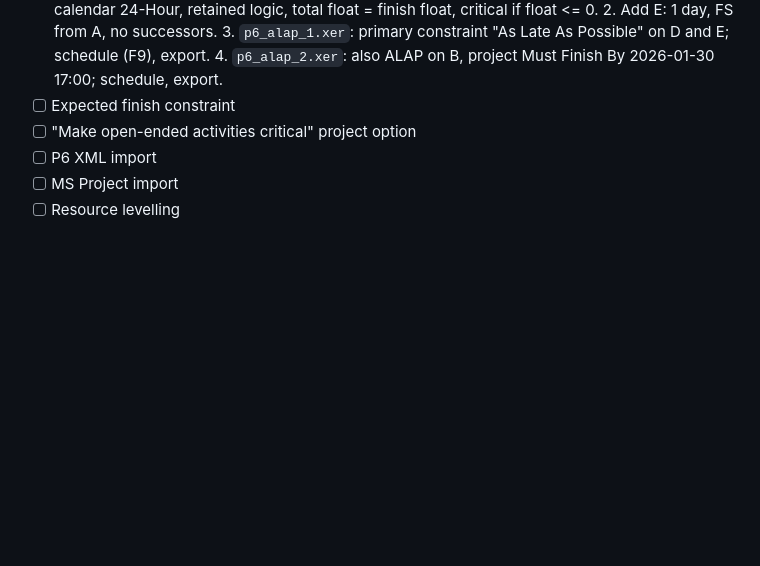
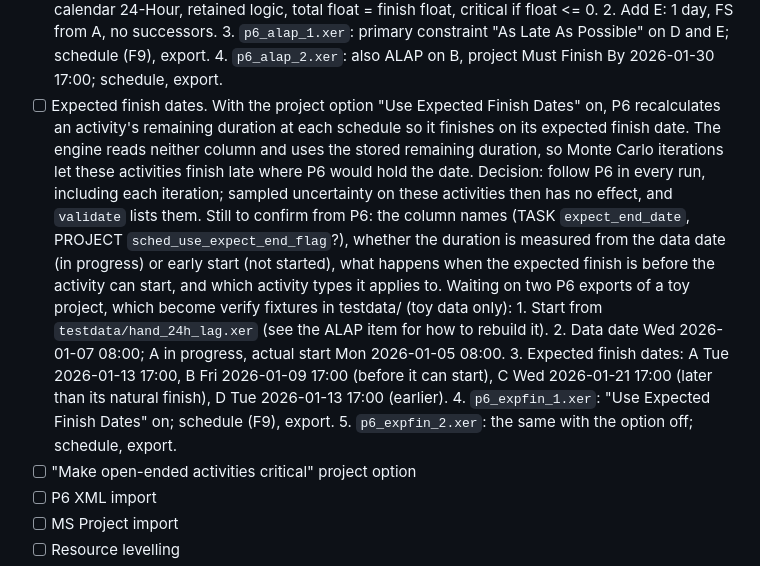
Before and after one commit to srinivashpatro/schedule-risk, a Markdown page: ROADMAP.md, the part around the change. GitHub-like rendering; blank space fills up the shorter version.

```diff
--- a/ROADMAP.md
+++ b/ROADMAP.md
@@ -58,7 +58,22 @@ Each is flagged by `sra validate` where relevant.
       2. Add E: 1 day, FS from A, no successors.
       3. `p6_alap_1.xer`: primary constraint "As Late As Possible" on D and E; schedule (F9), export.
       4. `p6_alap_2.xer`: also ALAP on B, project Must Finish By 2026-01-30 17:00; schedule, export.
-- [ ] Expected finish constraint
+- [ ] Expected finish dates. With the project option "Use Expected Finish Dates" on, P6 recalculates
+      an activity's remaining duration at each schedule so it finishes on its expected finish date.
+      The engine reads neither column and uses the stored remaining duration, so Monte Carlo
+      iterations let these activities finish late where P6 would hold the date. Decision: follow
+      P6 in every run, including each iteration; sampled uncertainty on these activities then has
+      no effect, and `validate` lists them. Still to confirm from P6: the column names (TASK
+      `expect_end_date`, PROJECT `sched_use_expect_end_flag`?), whether the duration is measured
+      from the data date (in progress) or early start (not started), what happens when the expected
+      finish is before the activity can start, and which activity types it applies to. Waiting on
+      two P6 exports of a toy project, which become verify fixtures in testdata/ (toy data only):
+      1. Start from `testdata/hand_24h_lag.xer` (see the ALAP item for how to rebuild it).
+      2. Data date Wed 2026-01-07 08:00; A in progress, actual start Mon 2026-01-05 08:00.
+      3. Expected finish dates: A Tue 2026-01-13 17:00, B Fri 2026-01-09 17:00 (before it can start),
+         C Wed 2026-01-21 17:00 (later than its natural finish), D Tue 2026-01-13 17:00 (earlier).
+      4. `p6_expfin_1.xer`: "Use Expected Finish Dates" on; schedule (F9), export.
+      5. `p6_expfin_2.xer`: the same with the option off; schedule, export.
 - [ ] "Make open-ended activities critical" project option
 - [ ] P6 XML import
 - [ ] MS Project import
```
Also changed, not shown: README.md (+1 -1 lines).
